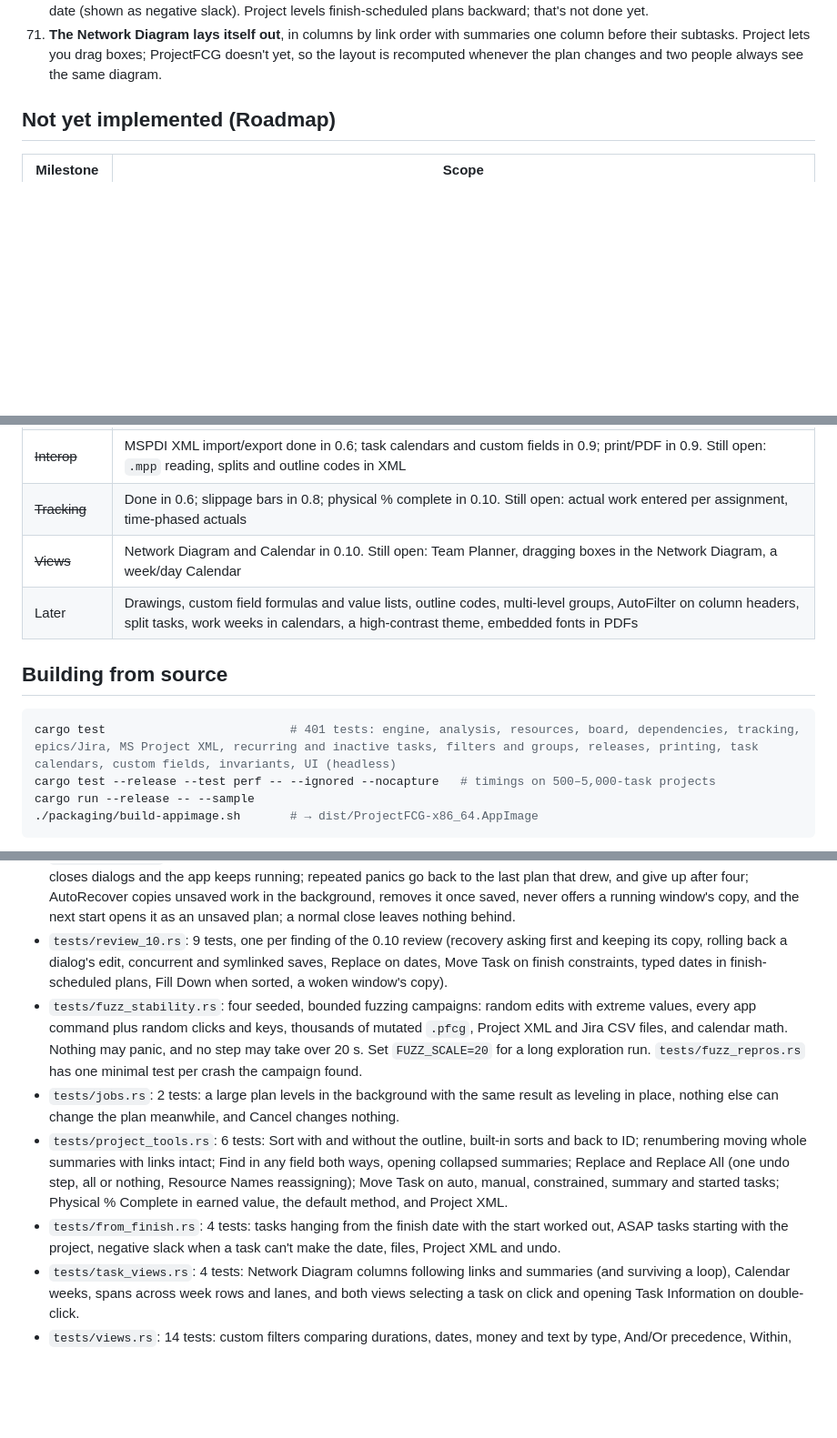
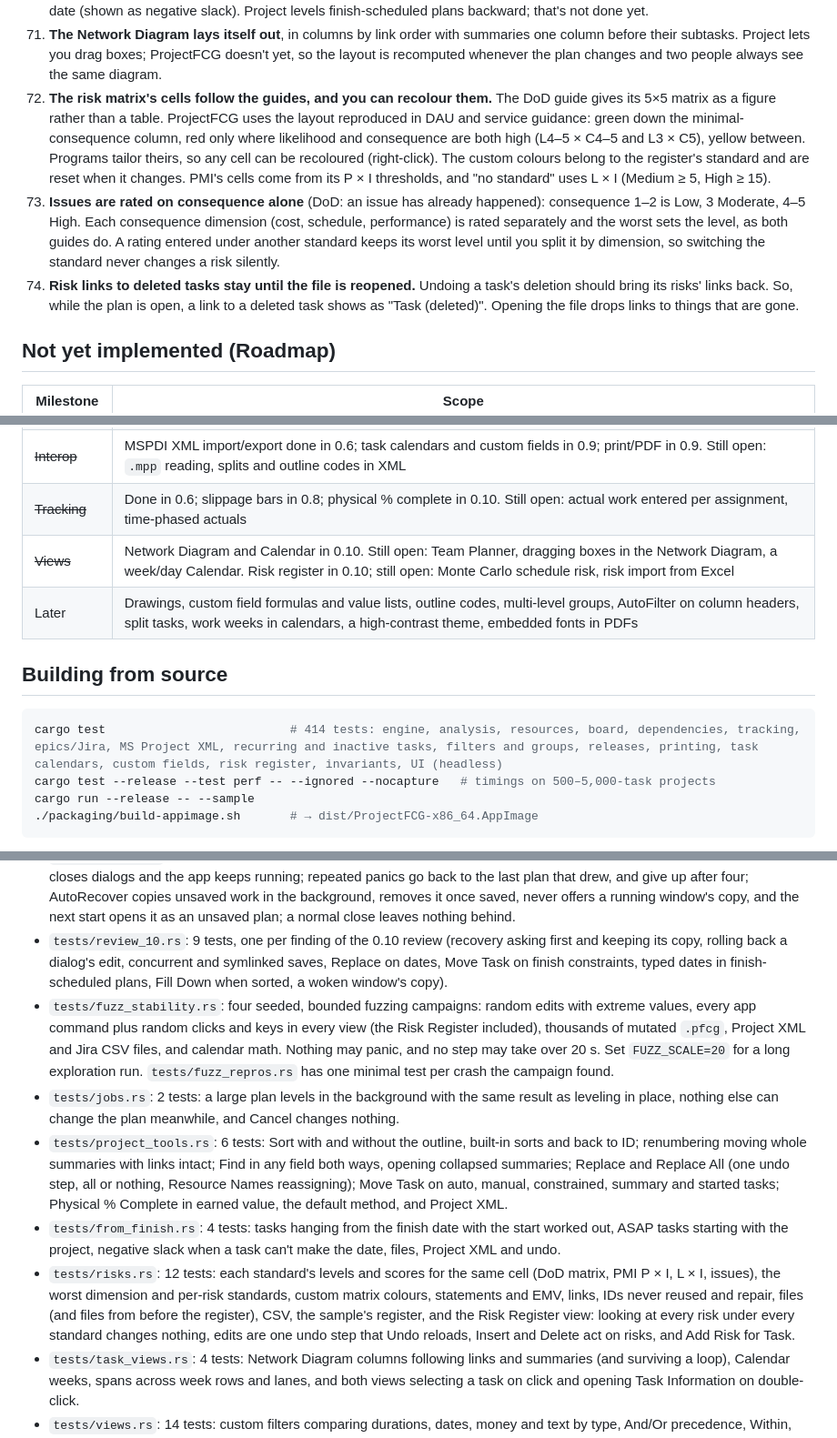
Before and after one commit to AnonyMap/ProjectFCG, a Markdown page: README.md, 3 parts joined by grey strips. Shown at 91% size. GitHub-like rendering; blank space fills up the shorter version.

````diff
--- a/README.md
+++ b/README.md
@@ -457,6 +473,9 @@ Insert (new task) · Delete / Ctrl+− (delete) · F2 (edit) · Shift+F2 (Task I
 69. **Move Task and Sort follow Project.** Moving an auto-scheduled task sets *Start No Earlier Than* rather than changing the task's dependencies, so the move is visible and undoable in Task Information. A view sort leaves IDs alone, so links and "Task 12" still mean the same thing; only *Permanently renumber* changes them. A date constraint other than SNET keeps its type and moves its date: a finish constraint moves to the end of a working day. In a plan scheduled from its finish date, where tasks already sit as late as they can, moving a task earlier sets *Start No Later Than*, and typing a start or finish sets *Start/Finish No Later Than* (Project's rule).
 70. **Schedule from finish: the start is worked out, not stored as an input.** The backward pass hangs from the finish date, and the project start is the earliest late start. It settles in two passes because late dates almost never depend on the start. Tasks that were As Soon As Possible before the switch stay that way (as in Project); only new tasks are As Late As Possible. **Leveling such a plan** still delays tasks forward, keeping the start fixed while it works, so it can push the plan past its finish date (shown as negative slack). Project levels finish-scheduled plans backward; that's not done yet.
 71. **The Network Diagram lays itself out**, in columns by link order with summaries one column before their subtasks. Project lets you drag boxes; ProjectFCG doesn't yet, so the layout is recomputed whenever the plan changes and two people always see the same diagram.
+72. **The risk matrix's cells follow the guides, and you can recolour them.** The DoD guide gives its 5×5 matrix as a figure rather than a table. ProjectFCG uses the layout reproduced in DAU and service guidance: green down the minimal-consequence column, red only where likelihood and consequence are both high (L4–5 × C4–5 and L3 × C5), yellow between. Programs tailor theirs, so any cell can be recoloured (right-click). The custom colours belong to the register's standard and are reset when it changes. PMI's cells come from its P × I thresholds, and "no standard" uses L × I (Medium ≥ 5, High ≥ 15).
+73. **Issues are rated on consequence alone** (DoD: an issue has already happened): consequence 1–2 is Low, 3 Moderate, 4–5 High. Each consequence dimension (cost, schedule, performance) is rated separately and the worst sets the level, as both guides do. A rating entered under another standard keeps its worst level until you split it by dimension, so switching the standard never changes a risk silently.
+74. **Risk links to deleted tasks stay until the file is reopened.** Undoing a task's deletion should bring its risks' links back. So, while the plan is open, a link to a deleted task shows as "Task (deleted)". Opening the file drops links to things that are gone.
 
 ## Not yet implemented (Roadmap)
 
@@ -466,13 +485,13 @@ Insert (new task) · Delete / Ctrl+− (delete) · F2 (edit) · Shift+F2 (Task I
 | ~~Resources~~ | Done in 0.3. Still open: work contours, overtime, time-phased cost accrual, resource pools, Team Planner, generic/budget resources, leveling that splits tasks |
 | ~~Interop~~ | MSPDI XML import/export done in 0.6; task calendars and custom fields in 0.9; print/PDF in 0.9. Still open: `.mpp` reading, splits and outline codes in XML |
 | ~~Tracking~~ | Done in 0.6; slippage bars in 0.8; physical % complete in 0.10. Still open: actual work entered per assignment, time-phased actuals |
-| ~~Views~~ | Network Diagram and Calendar in 0.10. Still open: Team Planner, dragging boxes in the Network Diagram, a week/day Calendar |
+| ~~Views~~ | Network Diagram and Calendar in 0.10. Still open: Team Planner, dragging boxes in the Network Diagram, a week/day Calendar. Risk register in 0.10; still open: Monte Carlo schedule risk, risk import from Excel |
 | Later | Drawings, custom field formulas and value lists, outline codes, multi-level groups, AutoFilter on column headers, split tasks, work weeks in calendars, a high-contrast theme, embedded fonts in PDFs |
 
 ## Building from source
 
 ```sh
-cargo test                          # 401 tests: engine, analysis, resources, board, dependencies, tracking, epics/Jira, MS Project XML, recurring and inactive tasks, filters and groups, releases, printing, task calendars, custom fields, invariants, UI (headless)
+cargo test                          # 414 tests: engine, analysis, resources, board, dependencies, tracking, epics/Jira, MS Project XML, recurring and inactive tasks, filters and groups, releases, printing, task calendars, custom fields, risk register, invariants, UI (headless)
 cargo test --release --test perf -- --ignored --nocapture   # timings on 500–5,000-task projects
 cargo run --release -- --sample
 ./packaging/build-appimage.sh       # → dist/ProjectFCG-x86_64.AppImage
@@ -537,10 +556,11 @@ Double-clicking a `.pfcg` file doesn't open it there yet; use File ▸ Open.
 * `tests/core_regressions.rs`: 13 tests, one per finding of the 0.9 bug hunt.
 * `tests/safety.rs`: 5 tests: an edit that panics is undone and reported (the report never holds the plan); a frame that panics closes dialogs and the app keeps running; repeated panics go back to the last plan that drew, and give up after four; AutoRecover copies unsaved work in the background, removes it once saved, never offers a running window's copy, and the next start opens it as an unsaved plan; a normal close leaves nothing behind.
 * `tests/review_10.rs`: 9 tests, one per finding of the 0.10 review (recovery asking first and keeping its copy, rolling back a dialog's edit, concurrent and symlinked saves, Replace on dates, Move Task on finish constraints, typed dates in finish-scheduled plans, Fill Down when sorted, a woken window's copy).
-* `tests/fuzz_stability.rs`: four seeded, bounded fuzzing campaigns: random edits with extreme values, every app command plus random clicks and keys, thousands of mutated `.pfcg`, Project XML and Jira CSV files, and calendar math. Nothing may panic, and no step may take over 20 s. Set `FUZZ_SCALE=20` for a long exploration run. `tests/fuzz_repros.rs` has one minimal test per crash the campaign found.
+* `tests/fuzz_stability.rs`: four seeded, bounded fuzzing campaigns: random edits with extreme values, every app command plus random clicks and keys in every view (the Risk Register included), thousands of mutated `.pfcg`, Project XML and Jira CSV files, and calendar math. Nothing may panic, and no step may take over 20 s. Set `FUZZ_SCALE=20` for a long exploration run. `tests/fuzz_repros.rs` has one minimal test per crash the campaign found.
 * `tests/jobs.rs`: 2 tests: a large plan levels in the background with the same result as leveling in place, nothing else can change the plan meanwhile, and Cancel changes nothing.
 * `tests/project_tools.rs`: 6 tests: Sort with and without the outline, built-in sorts and back to ID; renumbering moving whole summaries with links intact; Find in any field both ways, opening collapsed summaries; Replace and Replace All (one undo step, all or nothing, Resource Names reassigning); Move Task on auto, manual, constrained, summary and started tasks; Physical % Complete in earned value, the default method, and Project XML.
 * `tests/from_finish.rs`: 4 tests: tasks hanging from the finish date with the start worked out, ASAP tasks starting with the project, negative slack when a task can't make the date, files, Project XML and undo.
+* `tests/risks.rs`: 12 tests: each standard's levels and scores for the same cell (DoD matrix, PMI P × I, L × I, issues), the worst dimension and per-risk standards, custom matrix colours, statements and EMV, links, IDs never reused and repair, files (and files from before the register), CSV, the sample's register, and the Risk Register view: looking at every risk under every standard changes nothing, edits are one undo step that Undo reloads, Insert and Delete act on risks, and Add Risk for Task.
 * `tests/task_views.rs`: 4 tests: Network Diagram columns following links and summaries (and surviving a loop), Calendar weeks, spans across week rows and lanes, and both views selecting a task on click and opening Task Information on double-click.
 * `tests/views.rs`: 14 tests: custom filters comparing durations, dates, money and text by type, And/Or precedence, Within, related summary rows, Date Range and Using Resource, Group By (built-in and by field, rollups, collapsing, with filters), saving, undo and validation, and the 0.8 review's findings.
 * `tests/releases.rs`: 10 tests: progress, projection and risk as stories move between sprints, what can carry a release, a milestone following its release (and the tasks linked to it), loops reported, releasing with carry-over, repairing files, Fix Version/s in Jira CSV, and the 0.8 review's findings.
````
Also changed, not shown: other parts of README.md (+22 -5 lines), docs/risks.png (added), 14 other files.
